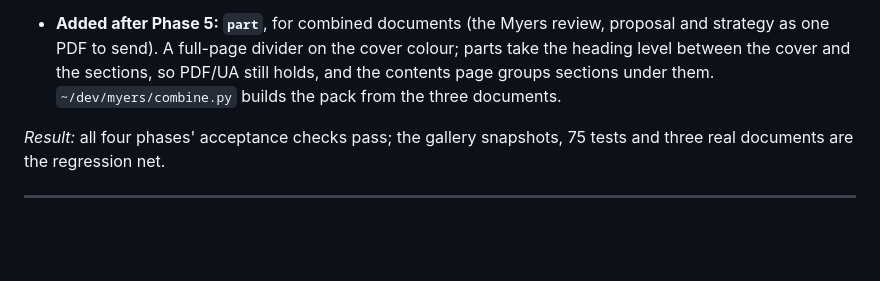
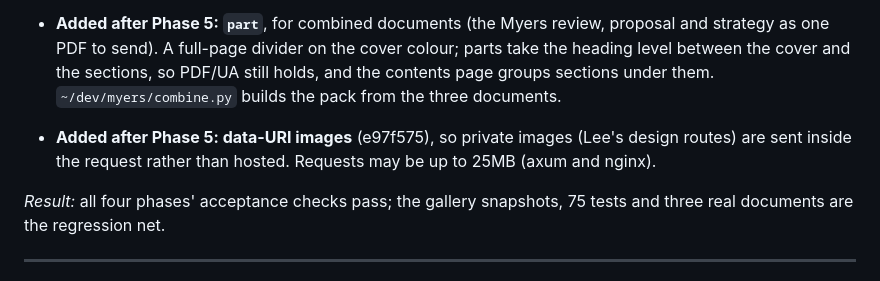
Before and after one commit to Chrisgarlick/typeset, a Markdown page: PREMIUM_PDF_PLAN.md, the part around the change. Drawn GitHub-style; blank space fills up the shorter version.

Commit message:
Roadmap: note data-URI images

```diff
--- a/PREMIUM_PDF_PLAN.md
+++ b/PREMIUM_PDF_PLAN.md
@@ -505,6 +505,9 @@ after the figure fix.
   between the cover and the sections, so PDF/UA still holds, and the contents page groups
   sections under them. `~/dev/myers/combine.py` builds the pack from the three documents.
 
+- **Added after Phase 5: data-URI images** (e97f575), so private images (Lee's design routes) are
+  sent inside the request rather than hosted. Requests may be up to 25MB (axum and nginx).
+
 *Result:* all four phases' acceptance checks pass; the gallery snapshots, 75 tests and three real
 documents are the regression net.
 
```
